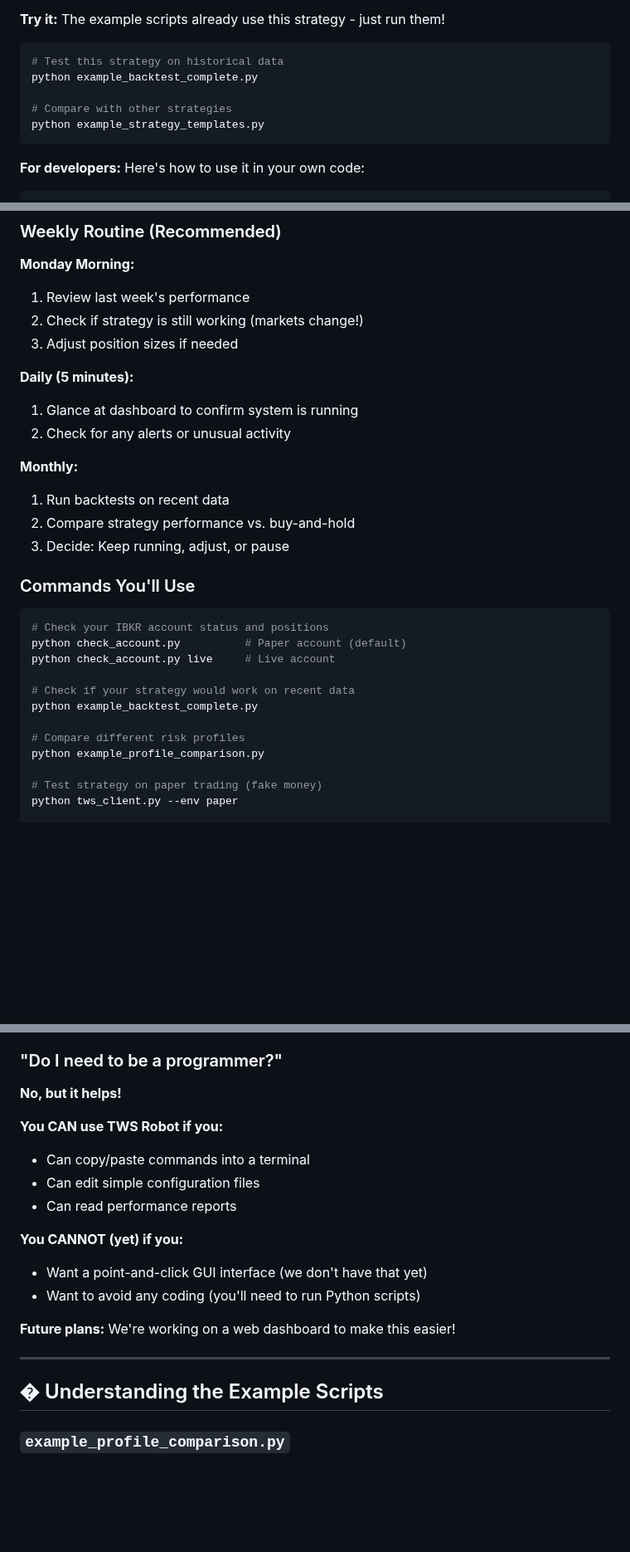
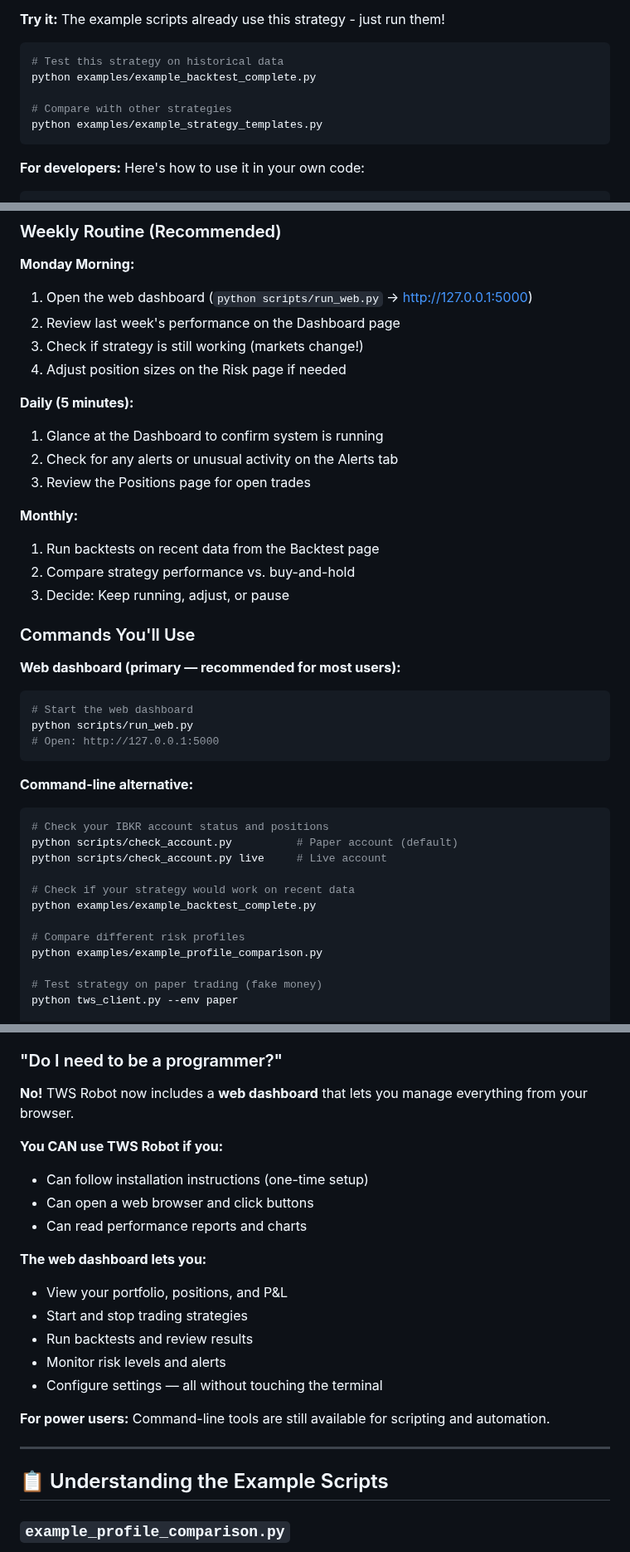
Before and after one commit to evanlow/tws_robot, a Markdown page: docs/USER_GUIDE.md, 3 parts joined by grey strips. Shown at 83% size. GitHub-like rendering; blank space fills up the shorter version.

````diff
--- a/docs/USER_GUIDE.md
+++ b/docs/USER_GUIDE.md
@@ -166,10 +213,10 @@ graph TD
 **Try it:** The example scripts already use this strategy - just run them!
 ```bash
 # Test this strategy on historical data
-python example_backtest_complete.py
+python examples/example_backtest_complete.py
 
 # Compare with other strategies
-python example_strategy_templates.py
+python examples/example_strategy_templates.py
 ```
 
 **For developers:** Here's how to use it in your own code:
@@ -284,31 +331,41 @@ TWS Robot will **automatically stop trading** if:
 ### Weekly Routine (Recommended)
 
 **Monday Morning:**
-1. Review last week's performance
-2. Check if strategy is still working (markets change!)
-3. Adjust position sizes if needed
+1. Open the web dashboard (`python scripts/run_web.py` → http://127.0.0.1:5000)
+2. Review last week's performance on the Dashboard page
+3. Check if strategy is still working (markets change!)
+4. Adjust position sizes on the Risk page if needed
 
 **Daily (5 minutes):**
-1. Glance at dashboard to confirm system is running
-2. Check for any alerts or unusual activity
+1. Glance at the Dashboard to confirm system is running
+2. Check for any alerts or unusual activity on the Alerts tab
+3. Review the Positions page for open trades
 
 **Monthly:**
-1. Run backtests on recent data
+1. Run backtests on recent data from the Backtest page
 2. Compare strategy performance vs. buy-and-hold
 3. Decide: Keep running, adjust, or pause
 
 ### Commands You'll Use
 
+**Web dashboard (primary — recommended for most users):**
+```bash
+# Start the web dashboard
+python scripts/run_web.py
+# Open: http://127.0.0.1:5000
+```
+
+**Command-line alternative:**
 ```bash
 # Check your IBKR account status and positions
-python check_account.py          # Paper account (default)
-python check_account.py live     # Live account
+python scripts/check_account.py          # Paper account (default)
+python scripts/check_account.py live     # Live account
 
 # Check if your strategy would work on recent data
-python example_backtest_complete.py
+python examples/example_backtest_complete.py
 
 # Compare different risk profiles
-python example_profile_comparison.py
+python examples/example_profile_comparison.py
 
 # Test strategy on paper trading (fake money)
 python tws_client.py --env paper
@@ -443,22 +500,25 @@ Stop trading if you see:
 
 ### "Do I need to be a programmer?"
 
-**No, but it helps!**
+**No!** TWS Robot now includes a **web dashboard** that lets you manage everything from your browser.
 
 **You CAN use TWS Robot if you:**
-- Can copy/paste commands into a terminal
-- Can edit simple configuration files
-- Can read performance reports
+- Can follow installation instructions (one-time setup)
+- Can open a web browser and click buttons
+- Can read performance reports and charts
 
-**You CANNOT (yet) if you:**
-- Want a point-and-click GUI interface (we don't have that yet)
-- Want to avoid any coding (you'll need to run Python scripts)
+**The web dashboard lets you:**
+- View your portfolio, positions, and P&L
+- Start and stop trading strategies
+- Run backtests and review results
+- Monitor risk levels and alerts
+- Configure settings — all without touching the terminal
 
-**Future plans:** We're working on a web dashboard to make this easier!
+**For power users:** Command-line tools are still available for scripting and automation.
 
 ---
 
-## � Understanding the Example Scripts
+## 📋 Understanding the Example Scripts
 
 ### `example_profile_comparison.py`
 
````
Also changed, not shown: other parts of docs/USER_GUIDE.md (+68 -19 lines), docs/GETTING_STARTED_30MIN.md (+31 -14 lines), docs/QUICK_REFERENCE.md (+49 -18 lines).
